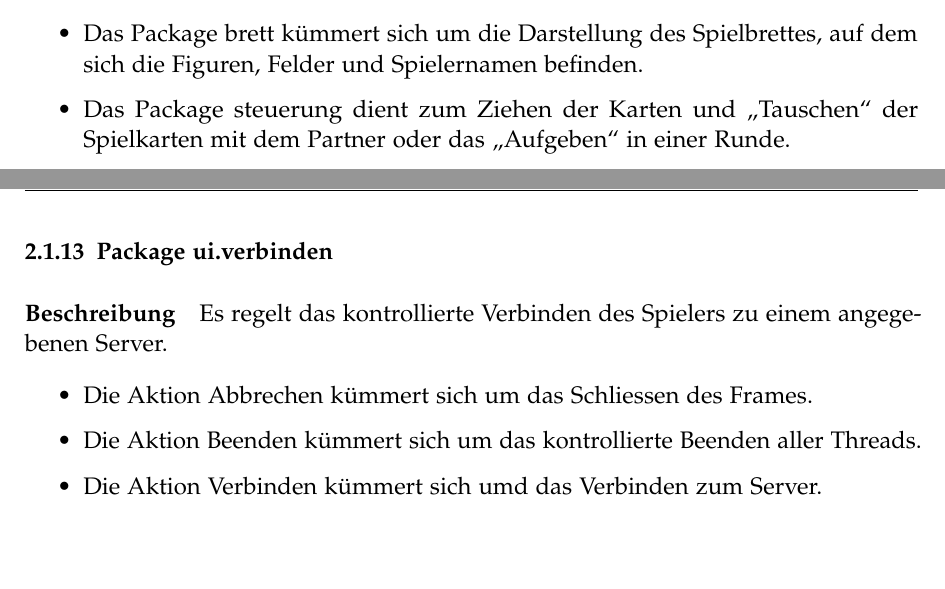
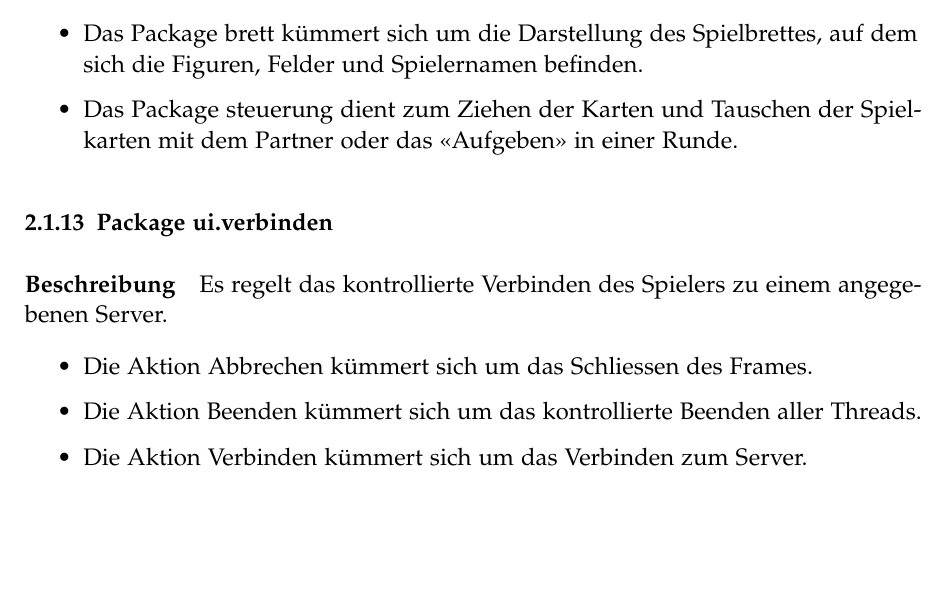
Before and after one commit to retoo/bodesuri, a LaTeX document (doc/design/design.tex): two parts of pages 19 and 20 of 55 before the commit and part of page 18 of 53 after it, the two joined at a grey line, cut so that both start at the same text, the shorter picture padded with empty space. Compiled offline with pdfLaTeX; an older LaTeX class or package is replaced by its successor.

Commit message:
- r1428 korrigiert.
svn path=/trunk/; revision=1448

```diff
--- a/doc/design/design.tex
+++ b/doc/design/design.tex
@@ -250,6 +249,6 @@ Die Views des eigentlichen Spiels befinden sich in diesem Package. Sie sorgen f
 
 \begin{itemize}
 	\item Das Package brett kümmert sich um die Darstellung des Spielbrettes, auf dem sich die Figuren, Felder und Spielernamen befinden.
-	\item Das Package steuerung dient zum Ziehen der Karten und "`Tauschen"' der Spielkarten mit dem Partner oder das "`Aufgeben"' in einer Runde.
+	\item Das Package steuerung dient zum Ziehen der Karten und Tauschen der Spielkarten mit dem Partner oder das "<Aufgeben"> in einer Runde.
 \end{itemize}
 
@@ -263,7 +261,7 @@ Es regelt das kontrollierte Verbinden des Spielers zu einem angegebenen Server.
 \begin{itemize}
 	\item Die Aktion Abbrechen kümmert sich um das Schliessen des Frames.
 	\item Die Aktion Beenden kümmert sich um das kontrollierte Beenden aller Threads.
-	\item Die Aktion Verbinden kümmert sich umd das Verbinden zum Server.
+	\item Die Aktion Verbinden kümmert sich um das Verbinden zum Server.
 \end{itemize}
 
 \clearpage
```
Also changed, not shown: doc/design/design.tex (4 more changed lines).
